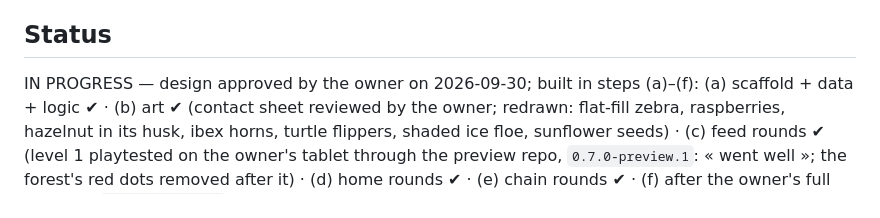
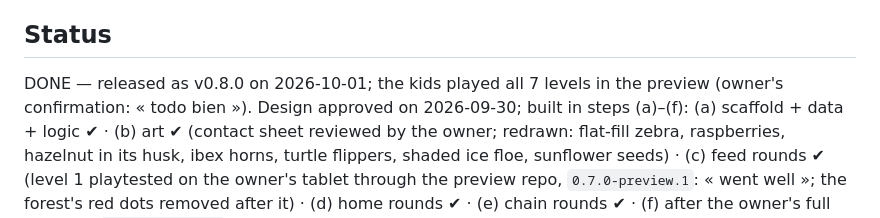
Before and after one commit to Teberix/petits-labos, a Markdown page: games/food/CLAUDE.md, the part around the change. Drawn GitHub-style.

Commit message:
GAMES.md: Qui mange qui ? played by the kids — DONE
Released as v0.8.0; the kids played all 7 levels in the preview
(owner: « todo bien »).

Co-Authored-By: Claude Opus 5.5 <noreply@anthropic.com>

```diff
--- a/games/food/CLAUDE.md
+++ b/games/food/CLAUDE.md
@@ -4,7 +4,9 @@ Who eats what, where animals live, food chains. Non-linguistic → app language
 by default); every plant/animal name is said aloud when touched.
 
 ## Status
-IN PROGRESS — design approved by the owner on 2026-09-30; built in steps (a)–(f):
+DONE — released as v0.8.0 on 2026-10-01; the kids played all 7 levels in the preview
+(owner's confirmation: « todo bien »). Design approved on 2026-09-30; built in steps
+(a)–(f):
 (a) scaffold + data + logic ✔ · (b) art ✔ (contact sheet reviewed by the owner;
 redrawn: flat-fill zebra, raspberries, hazelnut in its husk, ibex horns, turtle
 flippers, shaded ice floe, sunflower seeds) · (c) feed rounds ✔ (level 1 playtested
```
Also changed, not shown: GAMES.md (+1 -1 lines).
